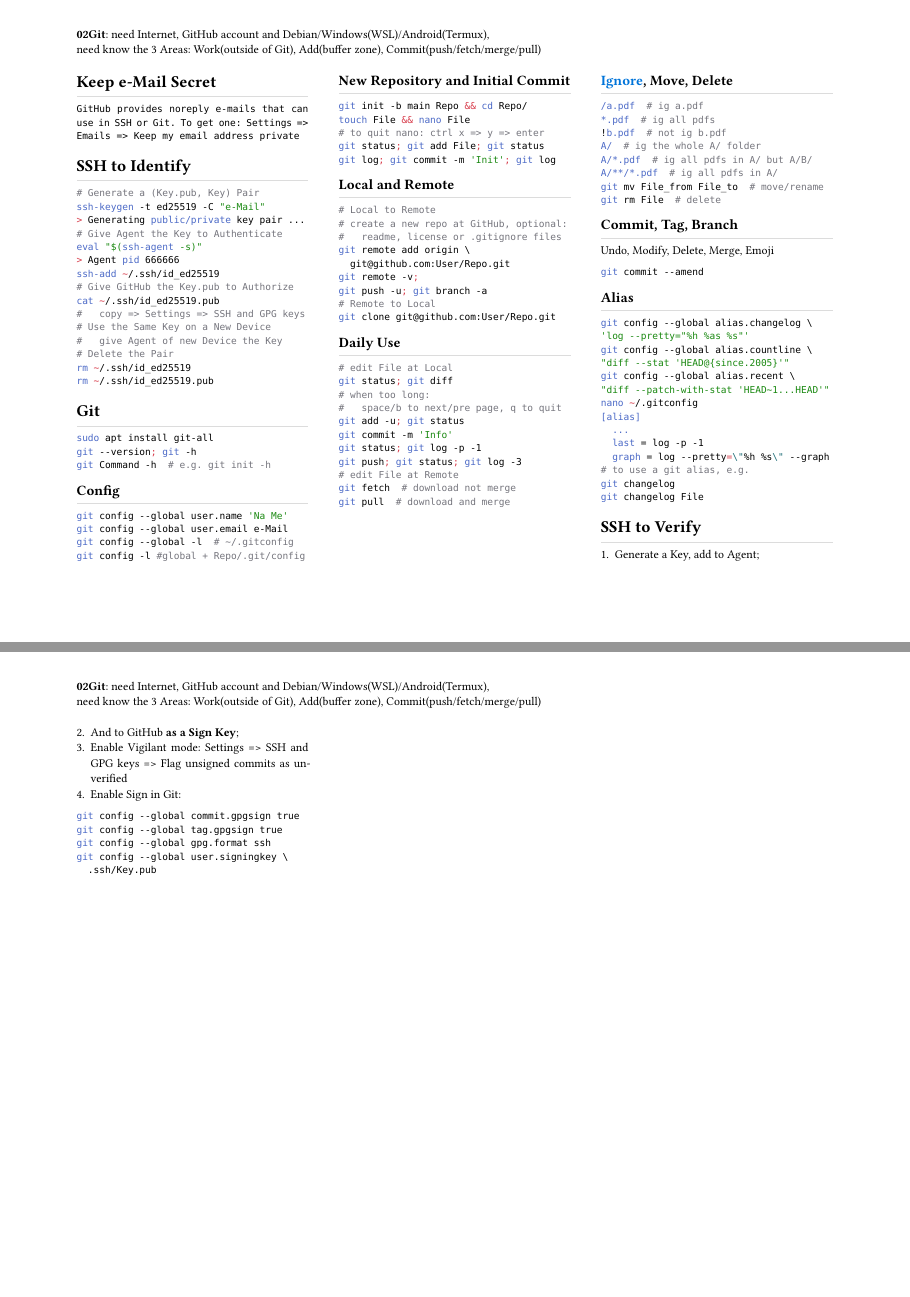
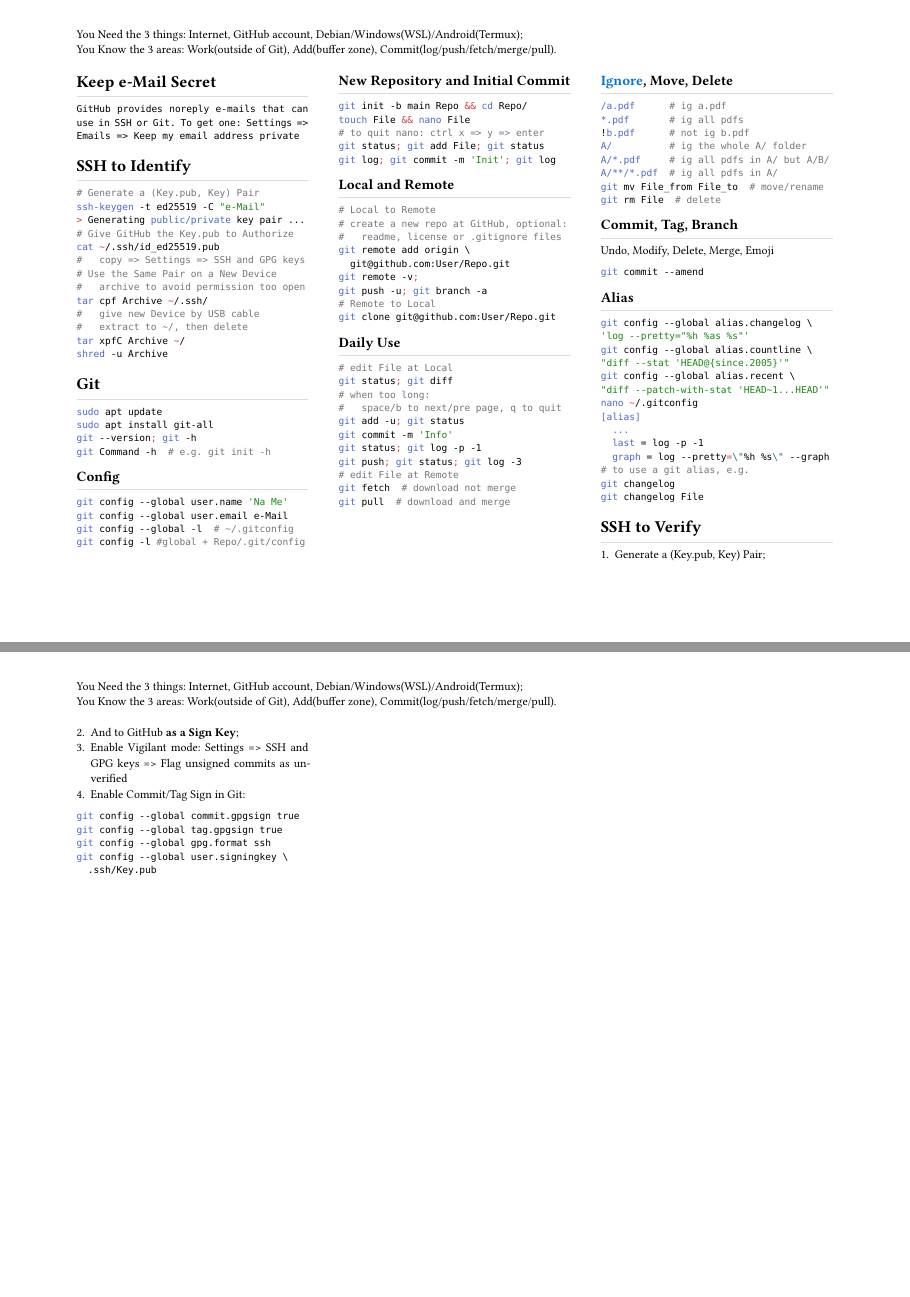
Before and after one commit to HackYardo/Lau_rho_alpha, a Typst document (computing/git_linux_markdown_regex/git.typ): pages 1 and 2 of 2, joined at a grey line. Compiled offline with Typst 0.15.

Commit message:
:axe: git/ssh note

````diff
--- a/computing/git_linux_markdown_regex/git.typ
+++ b/computing/git_linux_markdown_regex/git.typ
@@ -13,21 +13,20 @@
 # Generate a (Key.pub, Key) Pair
 ssh-keygen -t ed25519 -C "e-Mail"
 > Generating public/private key pair ...
-# Give Agent the Key to Authenticate
-eval "$(ssh-agent -s)"
-> Agent pid 666666
-ssh-add ~/.ssh/id_ed25519
 # Give GitHub the Key.pub to Authorize
 cat ~/.ssh/id_ed25519.pub
 #   copy => Settings => SSH and GPG keys
-# Use the Same Key on a New Device
-#   give Agent of new Device the Key
-# Delete the Pair
-rm ~/.ssh/id_ed25519
-rm ~/.ssh/id_ed25519.pub
+# Use the Same Pair on a New Device
+#   archive to avoid permission too open
+tar cpf Archive ~/.ssh/
+#   give new Device by USB cable
+#   extract to ~/, then delete
+tar xpfC Archive ~/
+shred -u Archive
 ```
 = Git
 ```sh
+sudo apt update
 sudo apt install git-all
 git --version; git -h
 git Command -h  # e.g. git init -h
@@ -107,10 +106,10 @@ git changelog
 git changelog File
 ```
 = SSH to Verify
-+ Generate a Key, add to Agent;
++ Generate a (Key.pub, Key) Pair;
 + And to GitHub *as a Sign Key*;
 + Enable Vigilant mode: Settings => SSH and GPG keys => Flag unsigned commits as unverified
-+ Enable Sign in Git:
++ Enable Commit/Tag Sign in Git:
 ```sh
 git config --global commit.gpgsign true
 git config --global tag.gpgsign true
````
Also changed, not shown: lauρα.typ (+5 -5 lines), computing/git_linux_markdown_regex/git.typ (12 more changed lines).
